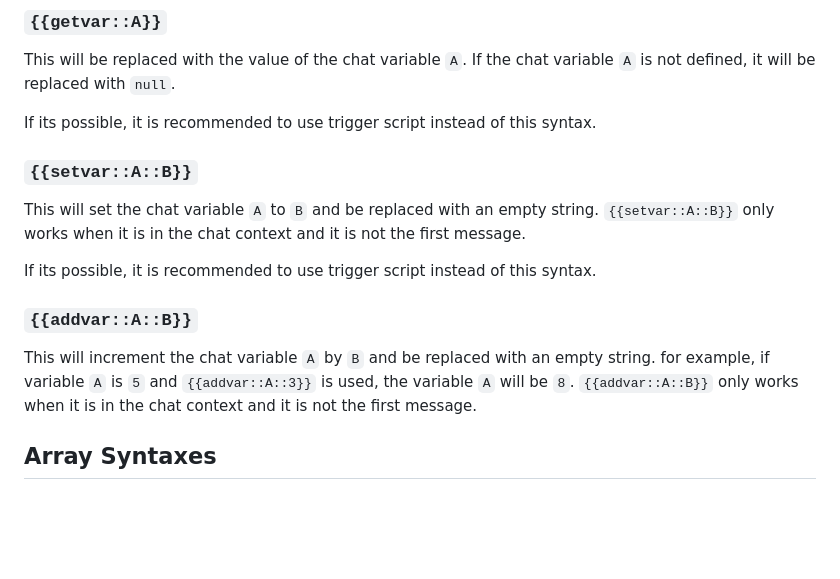
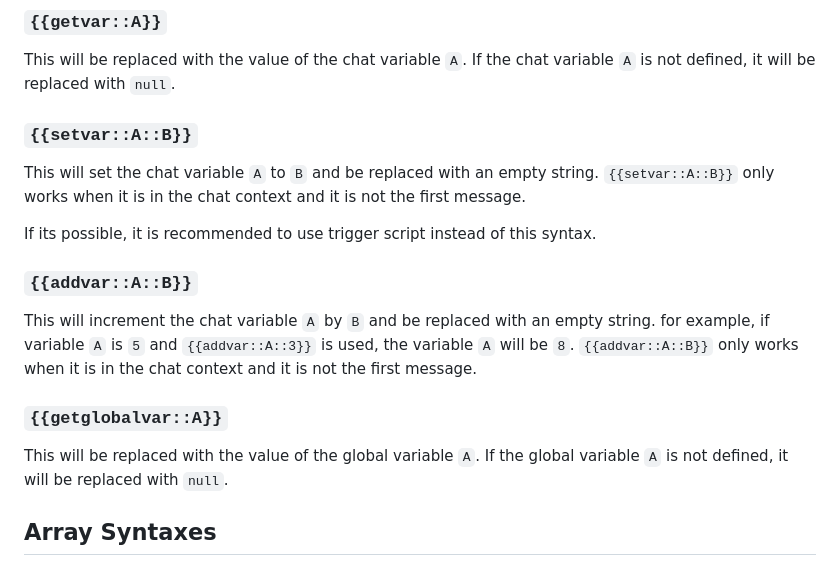
Before and after one commit to kwaroran/docs, a Markdown page: syntax/cbs.md, the part around the change. Drawn GitHub-style; blank space fills up the shorter version.

Commit message:
Update CBS syntax and add global variable support

```diff
--- a/syntax/cbs.md
+++ b/syntax/cbs.md
@@ -326,8 +326,6 @@ If jailbreak is enabled, it will be replaced with `1`, otherwise it will be repl
 
 This will be replaced with the value of the chat variable `A`. If the chat variable `A` is not defined, it will be replaced with `null`.
 
-If its possible, it is recommended to use trigger script instead of this syntax.
-
 ### `{{setvar::A::B}}`
 
 This will set the chat variable `A` to `B` and be replaced with an empty string. `{{setvar::A::B}}` only works when it is in the chat context and it is not the first message.
@@ -337,6 +335,10 @@ If its possible, it is recommended to use trigger script instead of this syntax.
 ### `{{addvar::A::B}}`
 
 This will increment the chat variable `A` by `B` and be replaced with an empty string. for example, if variable `A` is `5` and `{{addvar::A::3}}` is used, the variable `A` will be `8`. `{{addvar::A::B}}` only works when it is in the chat context and it is not the first message.
+
+### `{{getglobalvar::A}}`
+
+This will be replaced with the value of the global variable `A`. If the global variable `A` is not defined, it will be replaced with `null`.
 
 ## Array Syntaxes
 
```
